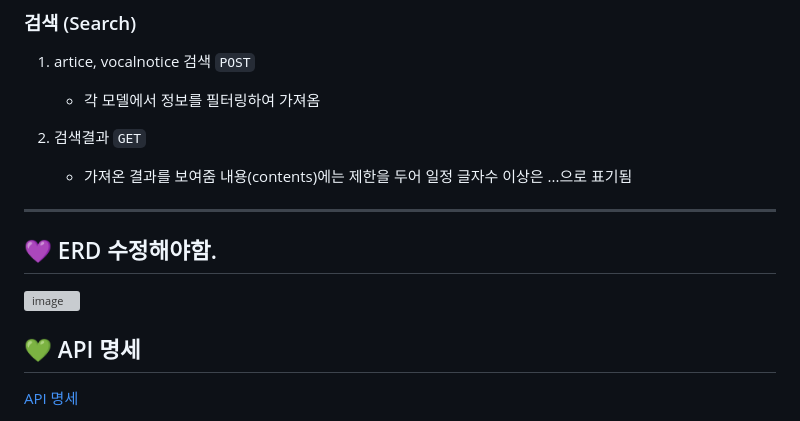
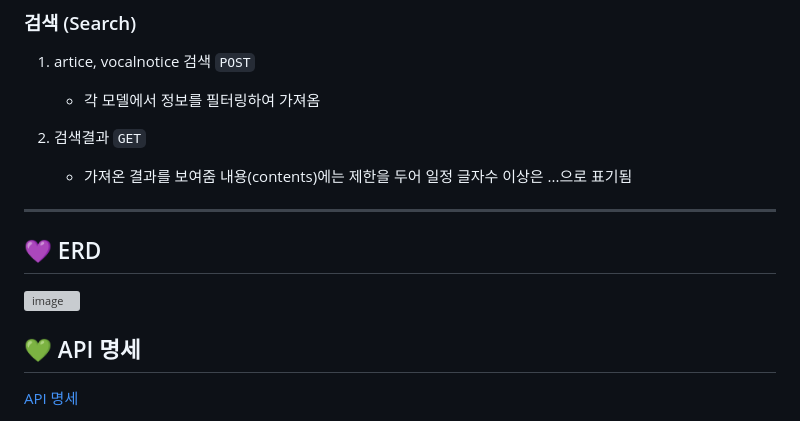
Before and after one commit to misily/CLAID_1, a Markdown page: README.md, the part around one of its changes. GitHub-like rendering; grey boxes are pictures that could not be loaded.

```diff
--- a/README.md
+++ b/README.md
@@ -148,5 +148,5 @@
 2. 검색결과 `GET`
     - 가져온 결과를 보여줌 내용(contents)에는 제한을 두어 일정 글자수 이상은 ...으로 표기됨
 ***
-💜 ERD 수정해야함.
+💜 ERD
 ------
```
Also changed, not shown: other parts of README.md (+1 -1 lines).
